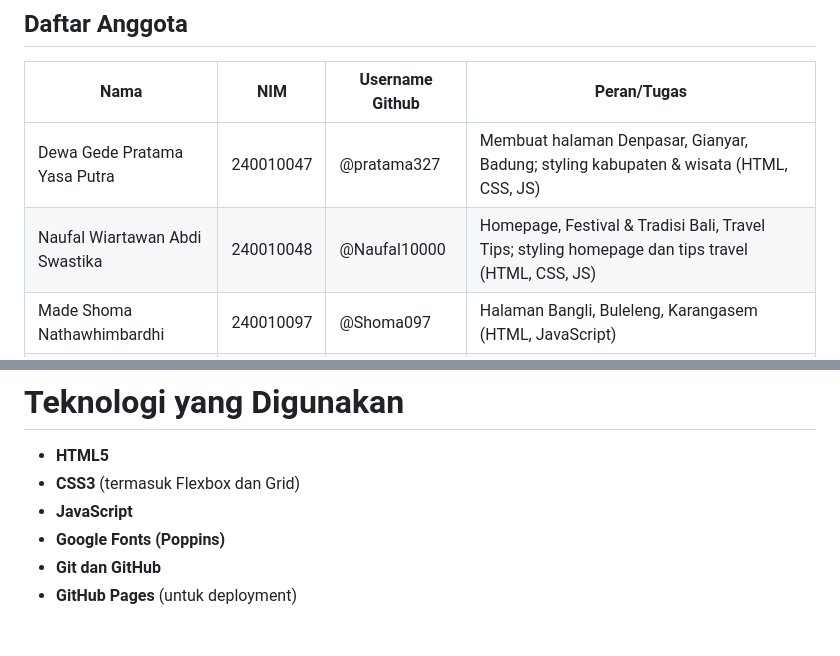
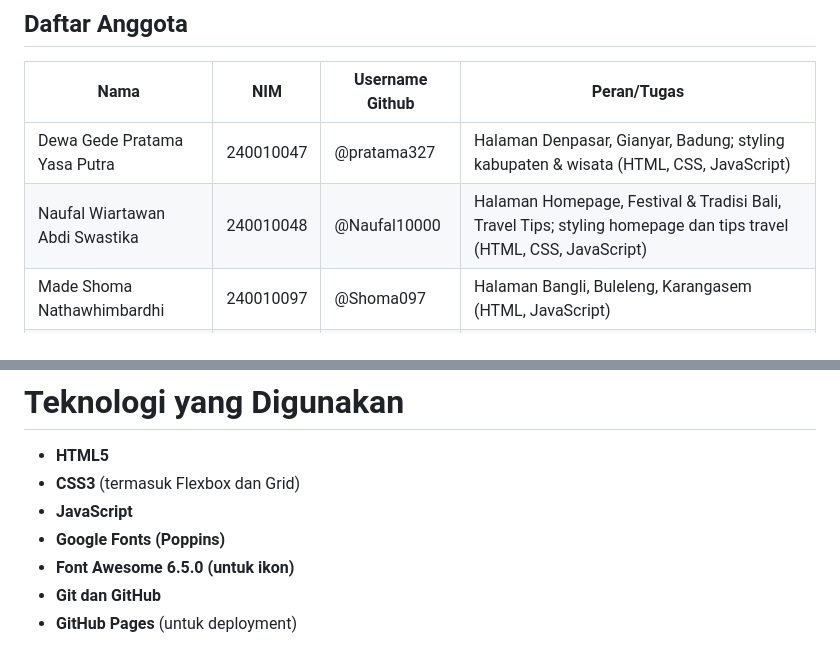
Before and after one commit to pratama372/Website-Wisata-Kota, a Markdown page: README.md, 2 parts joined by grey strips. Rendered like a GitHub page.

```diff
--- a/README.md
+++ b/README.md
@@ -8,8 +8,8 @@ BALIWonderful adalah website informasi tempat wisata di Bali yang menyajikan des
 
 | Nama                              | NIM        | Username Github     | Peran/Tugas                                                                                 |
 |-----------------------------------|------------|----------------------|---------------------------------------------------------------------------------------------|
-| Dewa Gede Pratama Yasa Putra     | 240010047  | @pratama327          | Membuat halaman Denpasar, Gianyar, Badung; styling kabupaten & wisata (HTML, CSS, JS)       |
-| Naufal Wiartawan Abdi Swastika   | 240010048  | @Naufal10000         | Homepage, Festival & Tradisi Bali, Travel Tips; styling homepage dan tips travel (HTML, CSS, JS) |
+| Dewa Gede Pratama Yasa Putra     | 240010047  | @pratama327          | Halaman Denpasar, Gianyar, Badung; styling kabupaten & wisata (HTML, CSS, JavaScript)       |
+| Naufal Wiartawan Abdi Swastika   | 240010048  | @Naufal10000         | Halaman Homepage, Festival & Tradisi Bali, Travel Tips; styling homepage dan tips travel (HTML, CSS, JavaScript) |
 | Made Shoma Nathawhimbardhi       | 240010097  | @Shoma097            | Halaman Bangli, Buleleng, Karangasem (HTML, JavaScript)                                     |
 | Albertus Surya Darmawan Susilo   | 240010040  | @bobythebaby         | Halaman Jembrana, Klungkung, Tabanan (HTML, JavaScript); mencari gambar kabupaten & wisata  |
 
@@ -19,6 +19,7 @@ BALIWonderful adalah website informasi tempat wisata di Bali yang menyajikan des
 - **CSS3** (termasuk Flexbox dan Grid)
 - **JavaScript**
 - **Google Fonts (Poppins)**
+- **Font Awesome 6.5.0 (untuk ikon)**
 - **Git dan GitHub**
 - **GitHub Pages** (untuk deployment)
 
```
